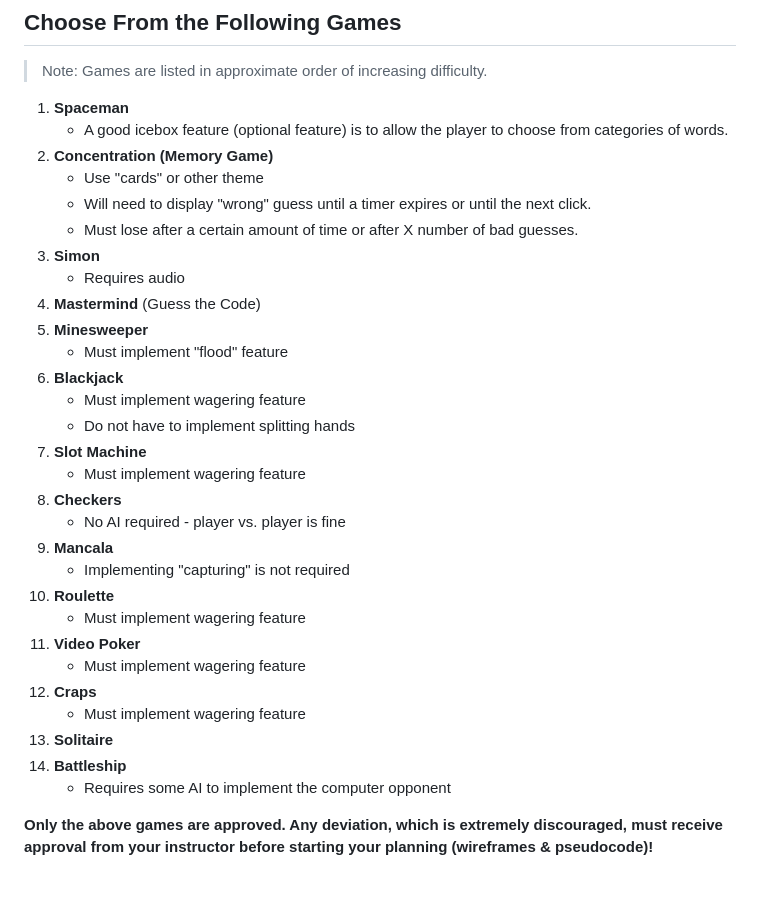
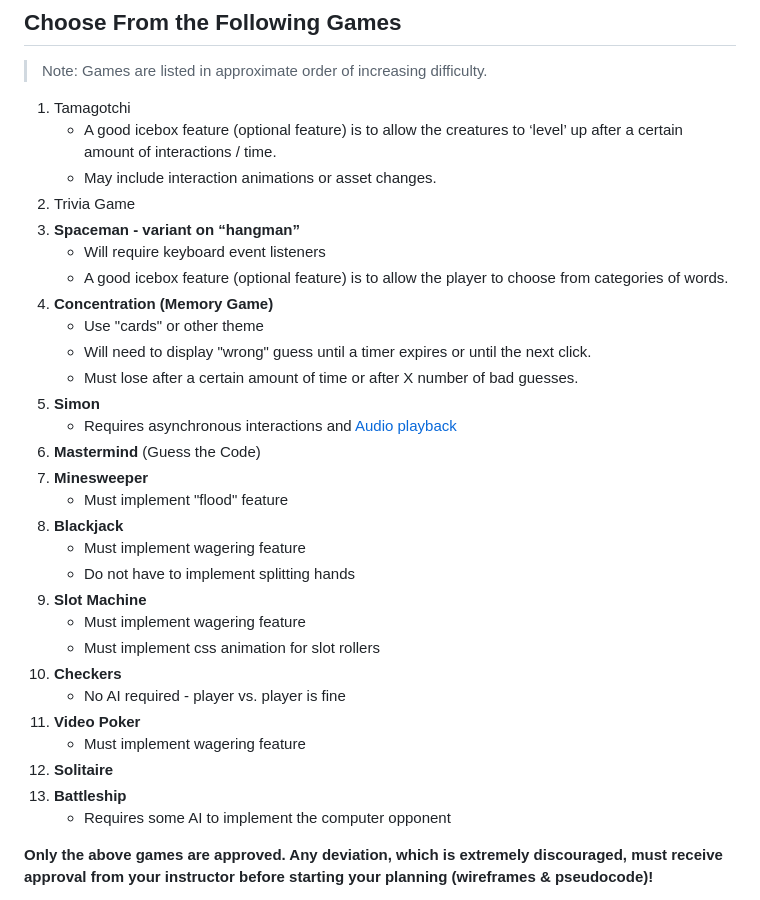
Before and after one commit to ant07hony/Tamagotchi, a Markdown page: README.md, the part around the change. Rendered like a GitHub page.

Commit message:
Updated game list

```diff
--- a/README.md
+++ b/README.md
@@ -104,34 +104,34 @@ Commit messages should be in the present tense, e.g., "Style game board" instead
 
 > Note: Games are listed in approximate order of increasing difficulty.
 >
-1. **Spaceman**
+1. Tamagotchi
+    - A good icebox feature (optional feature) is to allow the creatures to ‘level’ up after a certain amount of interactions / time.
+    - May include interaction animations or asset changes.
+2. Trivia Game
+3. **Spaceman - variant on “hangman”**
+    - Will require keyboard event listeners
     - A good icebox feature (optional feature) is to allow the player to choose from categories of words.
-2. **Concentration (Memory Game)**
+4. **Concentration (Memory Game)**
     - Use "cards" or other theme
     - Will need to display "wrong" guess until a timer expires or until the next click.
     - Must lose after a certain amount of time or after X number of bad guesses.
-3. **Simon**
-    - Requires audio
-4. **Mastermind** (Guess the Code)
-5. **Minesweeper**
+5. **Simon**
+    - Requires asynchronous interactions and [Audio playback](https://www.notion.so/Playing-Audio-in-the-Browser-55072f2ccb7948d8a22f5aa18f45c0a9)
+6. **Mastermind** (Guess the Code)
+7. **Minesweeper**
     - Must implement "flood" feature
-6. **Blackjack**
+8. **Blackjack**
     - Must implement wagering feature
     - Do not have to implement splitting hands
-7. **Slot Machine**
+9. **Slot Machine**
     - Must implement wagering feature
-8. **Checkers**
+    - Must implement css animation for slot rollers
+10. **Checkers**
     - No AI required - player vs. player is fine
-9. **Mancala**
-    - Implementing "capturing" is not required
-10. **Roulette**
-    - Must implement wagering feature
 11. **Video Poker**
     - Must implement wagering feature
-12. **Craps**
-    - Must implement wagering feature
-13. **Solitaire**
-14. **Battleship**
+12. **Solitaire**
+13. **Battleship**
     - Requires some AI to implement the computer opponent
 
 **Only the above games are approved.  Any deviation, which is extremely discouraged, must receive approval from your instructor before starting your planning (wireframes & pseudocode)!**
```
